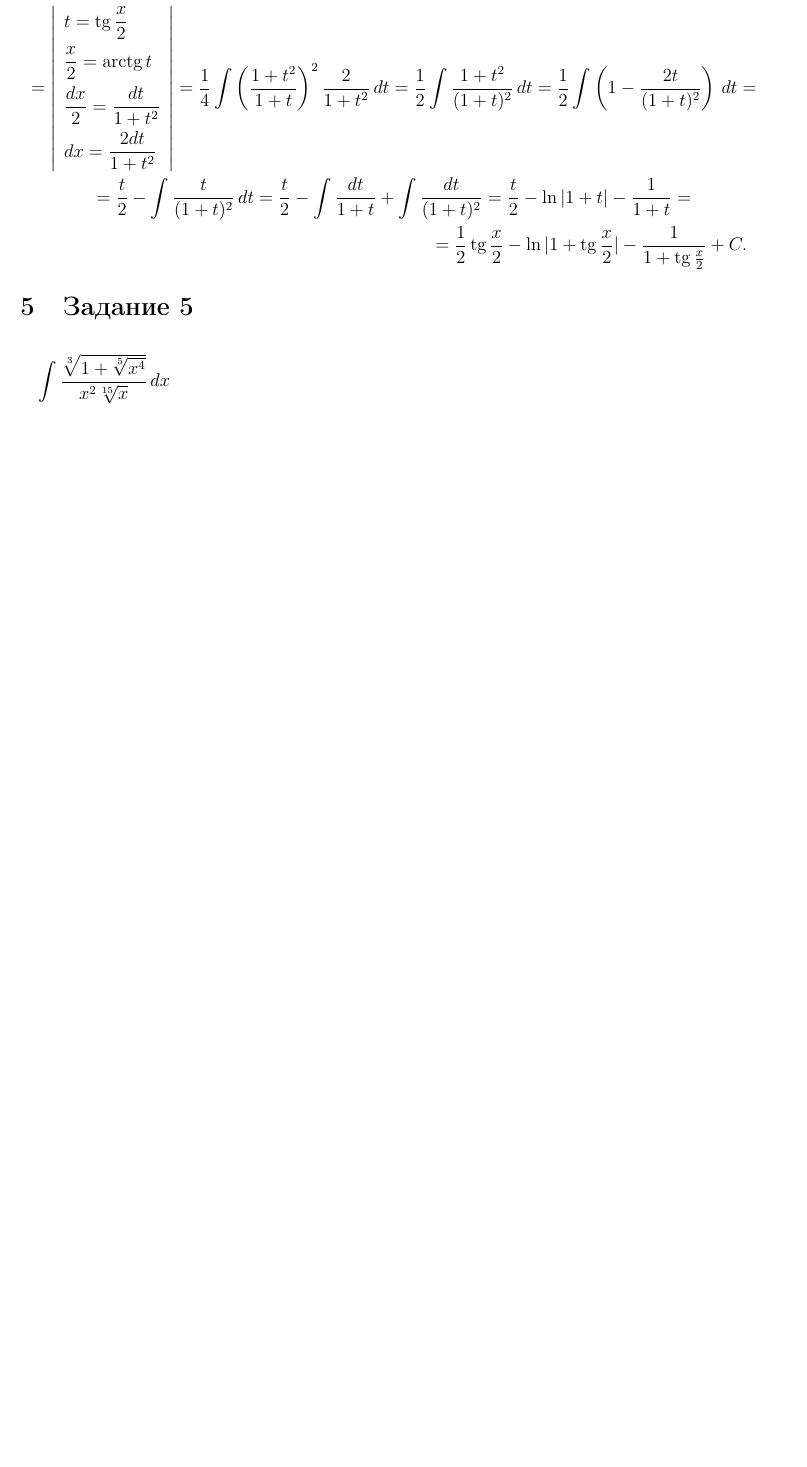
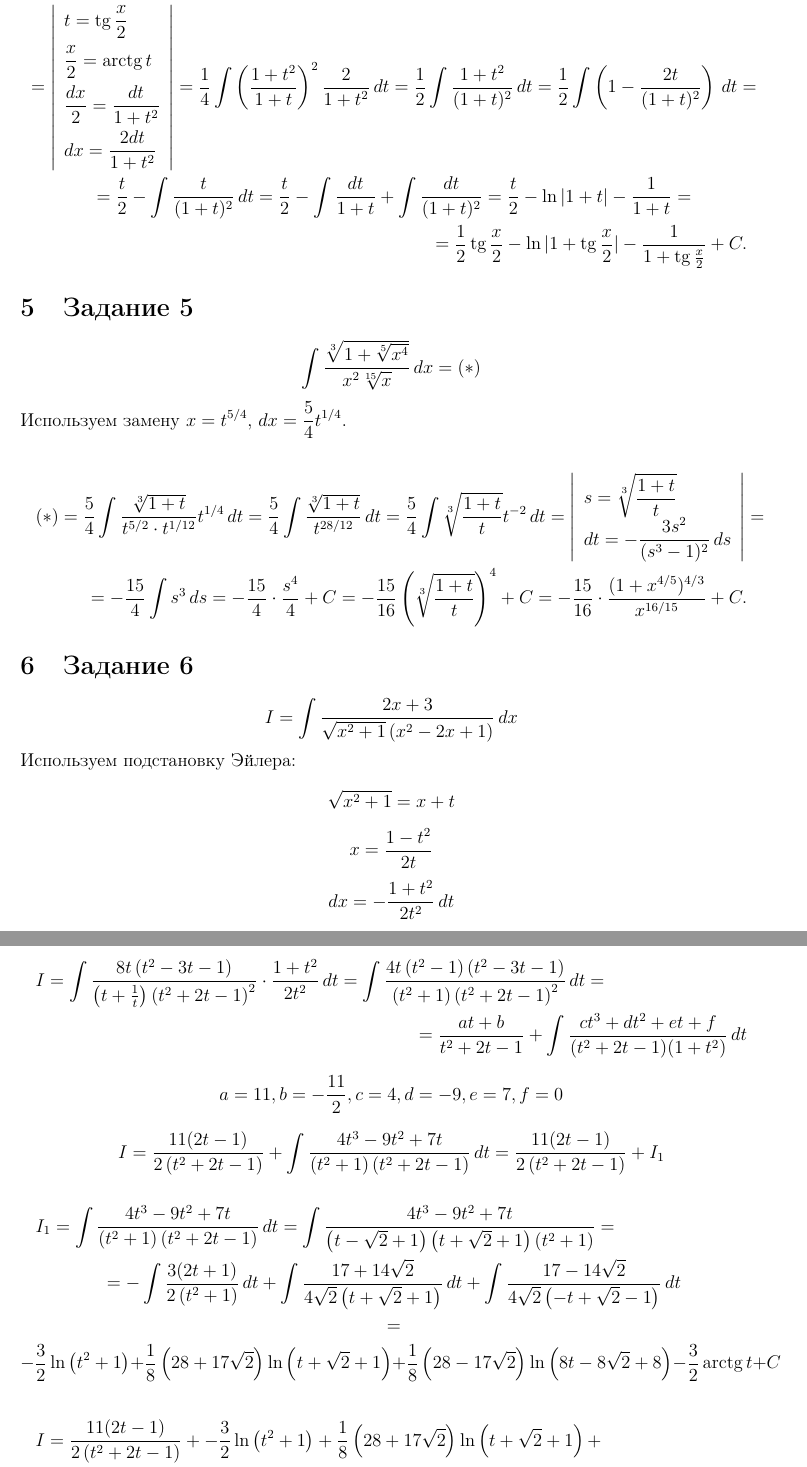
Before and after one commit to kharvd/calculus_integrals_course_work, a LaTeX document (main.tex, which reads tex/10.tex, tex/12.tex, tex/5.tex): part of page 4 of 4 before the commit and two parts of pages 5 and 6 of 7 after it, the two joined at a grey line, cut so that both start at the same text, the shorter picture padded with empty space. The pictures show the PDF file main.pdf that the author committed with the source.

Commit message:
added 6, 7, 8, 9, 10, 11, 12, 13

```diff
--- /dev/null
+++ b/tex/10.tex
@@ -0,0 +1,12 @@
+\section{Задание 10}
+\begin{multline*}
+    \int \arctg(1+\sqrt{x}) \, dx = \left|\begin{array}{l}
+                                            1+\sqrt{x} = t \\
+                                            dx = (2t-2)\,dt
+                                          \end{array}\right| =
+    \int (2t-2)\arctg t \, dt = \int \arctg t (t^2-2t)' \, dt = \\
+    = (t^2-2t)\arctg t - \int (t^2-2t) \cdot \frac{1}{1+t^2} \, dt =
+    (t^2-2t)\arctg t - t - \arctg t - \ln (1+t^2) + C =\\ = (t^2-2t-1)\arctg t -
+    \ln (1+t^2) + t + C,
+\end{multline*}
+где $ t = 1+\sqrt{x} $.
--- /dev/null
+++ b/tex/12.tex
@@ -0,0 +5,9 @@
+    \left|\begin{array}{l}
+        \sqrt[3]{x-1} = t \\
+        dx = 3t^2 \, dt
+    \end{array}\right| =
+    \int \frac{3t^2}{(t^3+1)t} \, dt = 3 \int \frac{t}{t^3+1} \, dt = \\
+    = 3\left(\frac{1}{\sqrt{3}}\arctg\left(\frac{2t-1}{\sqrt{3}}\right) -
+    \frac{1}{3} \ln (1+t) + \frac{1}{6} \ln (1-t+t^2)\right),
+\end{multline*}
+где $ t = \sqrt[3]{x-1} $.
--- a/tex/5.tex
+++ b/tex/5.tex
@@ -1,5 +1,16 @@
 \section{Задание 5}
+\[ \int \frac{\sqrt[3]{1+\sqrt[5]{x^4}}}{x^2 \sqrt[15]{x}} \, dx  = (*) \]
+Используем замену $ x = t^{5/4} $, $ dx = \frac{5}{4} t^{1/4} $.
+
 \begin{multline*}
-    \int \frac{\sqrt[3]{1+\sqrt[5]{x^4}}}{x^2 \sqrt[15]{x}} \, dx =
-
+    (*) = \frac{5}{4} \int \frac{\sqrt[3]{1+t}}{t^{5/2} \cdot t^{1/12}} t^{1/4}
+    \, dt = \frac{5}{4}\int \frac{\sqrt[3]{1+t}}{t^{28/12}} \, dt =
+    \frac{5}{4}\int \sqrt[3]{\frac{1+t}{t}} t^{-2} \, dt =
+    \left|\begin{array}{l}
+        s = \sqrt[3]{\frac{1+t}{t}} \\
+        dt = -\frac{3s^2}{(s^3-1)^2} \, ds
+    \end{array}\right| = \\
+    = -\frac{15}{4}\int s^3 \, ds = -\frac{15}{4} \cdot \frac{s^4}{4} + C =
+    -\frac{15}{16} \left(\sqrt[3]{\frac{1+t}{t}}\right)^4 + C =
+    -\frac{15}{16} \cdot \frac{(1+x^{4/5})^{4/3}}{x^{16/15}} + C.
 \end{multline*}
--- /dev/null
+++ b/tex/6.tex
@@ -0,0 +1,17 @@
+\section{Задание 6}
+\[ I = \int \frac{2 x+3}{\sqrt{x^2+1} \left(x^2-2 x+1\right)} \, dx \]
+Используем подстановку Эйлера:
+\[ \sqrt{x^2+1} = x + t \]
+\[ x = \frac{1-t^2}{2t} \]
+\[ dx = -\frac{1+t^2}{2t^2} \, dt \]
+
+\begin{multline*}
+    I = \int  \frac{8 t \left(t^2-3 t-1\right)}
+    {\left(t+\frac{1}{t}\right) \left(t^2+2 t-1\right)^2} \cdot
+    \frac{1 + t^2}{2t^2} \, dt =
+    \int \frac{4 t \left(t^2-1\right) \left(t^2-3 t-1\right)}{\left(t^2+1\right)
+    \left(t^2+2 t-1\right)^2} \, dt = \\ = \frac{at + b}{t^2+2t-1} +
+    \int \frac{ct^3 + dt^2 + et+f}{(t^2+2t-1)(1+t^2)} \, dt
+\end{multline*}
+
+\[ a = 11, b = -\frac{11}{2},c = 4,d= -9,e= 7,f= 0\]
@@ -0,0 +25,10 @@
+\begin{multline*}
+    I_1 = \int \frac{4 t^3-9 t^2+7 t}{\left(t^2+1\right) \left(t^2+2 t-1\right)}
+    \, dt = \int \frac{4t^3-9t^2+7t}{\left(t-\sqrt{2}+1\right)
+    \left(t+\sqrt{2}+1\right)(t^2+1)} = \\
+    = -\int \frac{3 (2 t+1)}{2 \left(t^2+1\right)} \, dt + \int \frac{17+14 \sqrt{2}}{4 \sqrt{2}
+    \left(t+\sqrt{2}+1\right)} \, dt + \int \frac{17-14 \sqrt{2}}{4 \sqrt{2}
+    \left(-t+\sqrt{2}-1\right)} \, dt \\ = \\ -\frac{3}{2} \ln
+    \left(t^2+1\right)+\frac{1}{8} \left(28+17 \sqrt{2}\right) \ln
+    \left(t+\sqrt{2}+1\right)+\frac{1}{8} \left(28-17 \sqrt{2}\right) \ln
+    \left(8 t-8 \sqrt{2}+8\right)-\frac{3}{2}  \arctg t + C
--- /dev/null
+++ b/tex/8.tex
@@ -0,0 +6,11 @@
+    \frac{x^2}{2} - 2x + I_1
+\end{multline*}
+
+\begin{multline*}
+    I_1 = -\int \frac{2}{x+1} \, dx + \int \frac{20}{3 (x+2)} \, dx + \int
+    \frac{1}{3 (x-1)} \, dx = \frac{1}{3} \ln (1-x)-2 \ln (x+1) + \\+\frac{20}{3}
+    \ln (x+2) + C
+\end{multline*}
+
+\[ I = \frac{x^2}{2} - 2x + \frac{1}{3} \ln (1-x)-2 \ln (x+1) +
+\frac{20}{3} \ln (x+2) + C \]
--- /dev/null
+++ b/tex/9.tex
@@ -0,0 +1,2 @@
+\section{Задание 9}
+\begin{multline*}
@@ -0,0 +6,2 @@
+    \frac{1}{4} \sin 2x + C.
+\end{multline*}
```
Also changed, not shown: main.tex (+12 -0 lines), tex/11.tex (added, +11 -0 lines), tex/13.tex (added, +4 -0 lines), tex/7.tex (added, +6 -0 lines), main.pdf, tex/12.tex (4 more changed lines), tex/6.tex (16 more changed lines), tex/8.tex (5 more changed lines), tex/9.tex (3 more changed lines).
